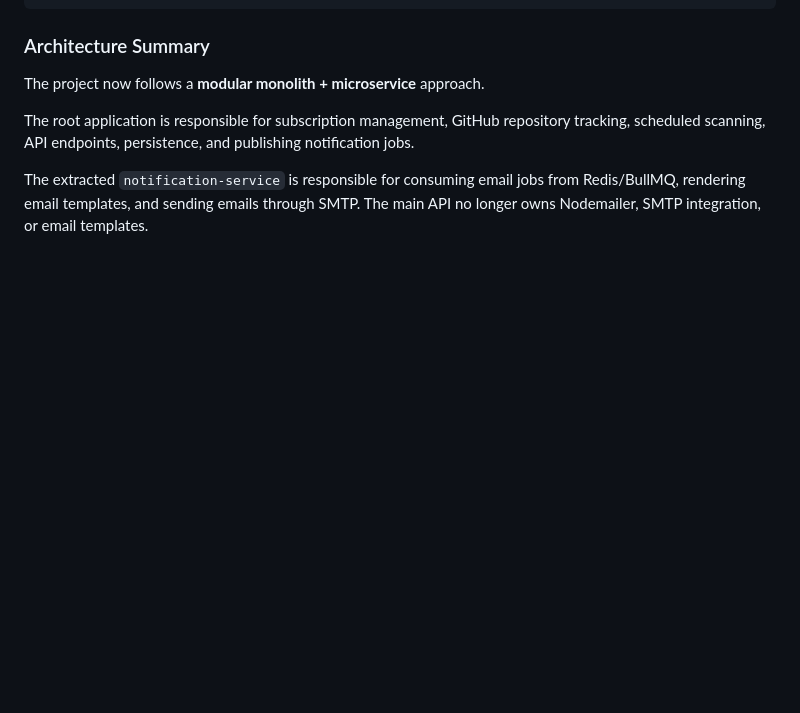
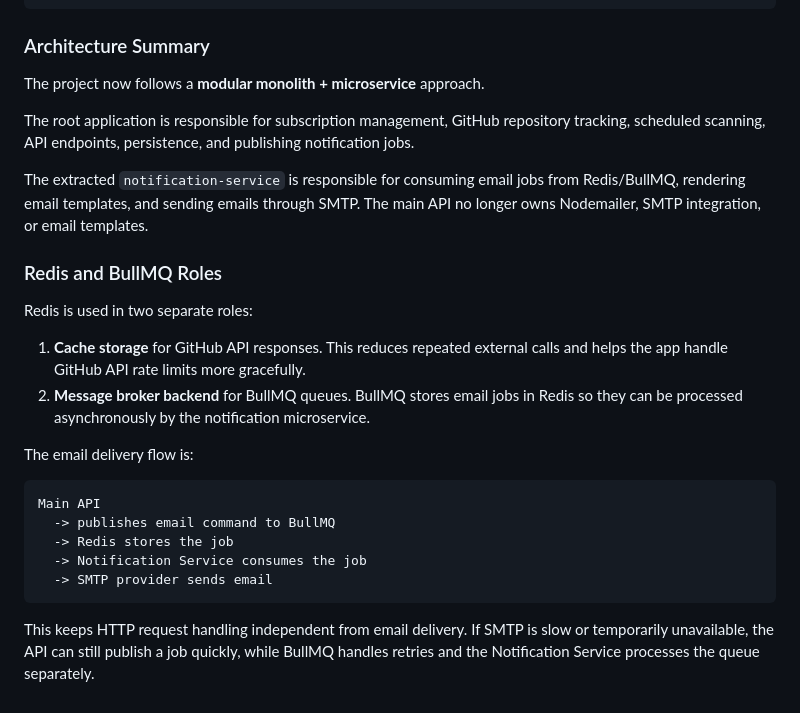
Before and after one commit to GenesisEducationKyiv/software-engineering-school-6-0-IvanGodPro24, a Markdown page: README.md, the part around the change. GitHub-like rendering; blank space fills up the shorter version.

Commit message:
docs: add adr for message brocker, extend readme

````diff
--- a/README.md
+++ b/README.md
@@ -223,3 +223,22 @@ The project now follows a **modular monolith + microservice** approach.
 The root application is responsible for subscription management, GitHub repository tracking, scheduled scanning, API endpoints, persistence, and publishing notification jobs.
 
 The extracted `notification-service` is responsible for consuming email jobs from Redis/BullMQ, rendering email templates, and sending emails through SMTP. The main API no longer owns Nodemailer, SMTP integration, or email templates.
+
+### Redis and BullMQ Roles
+
+Redis is used in two separate roles:
+
+1. **Cache storage** for GitHub API responses. This reduces repeated external calls and helps the app handle GitHub API rate limits more gracefully.
+2. **Message broker backend** for BullMQ queues. BullMQ stores email jobs in Redis so they can be processed asynchronously by the notification microservice.
+
+The email delivery flow is:
+
+```txt
+Main API
+  -> publishes email command to BullMQ
+  -> Redis stores the job
+  -> Notification Service consumes the job
+  -> SMTP provider sends email
+```
+
+This keeps HTTP request handling independent from email delivery. If SMTP is slow or temporarily unavailable, the API can still publish a job quickly, while BullMQ handles retries and the Notification Service processes the queue separately.
````
Also changed, not shown: docs/adr/0005-use-bullmq-redis-as-message-broker.md (added, +100 -0 lines).
